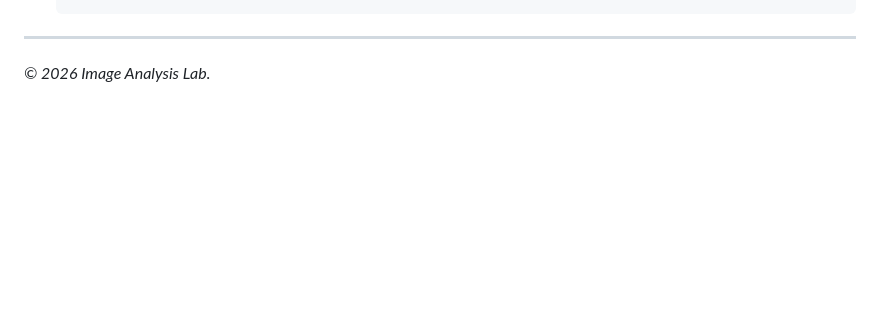
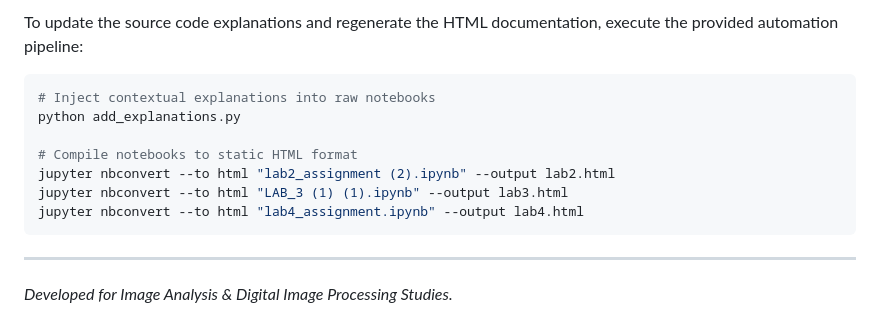
Before and after one commit to Pudcharapx/Image-analysis, a Markdown page: README.md, the part around one of its changes. Rendered like a GitHub page; blank space fills up the shorter version.

````diff
--- a/README.md
+++ b/README.md
@@ -59,3 +57,13 @@
+To update the source code explanations and regenerate the HTML documentation, execute the provided automation pipeline:
+```bash
+# Inject contextual explanations into raw notebooks
+python add_explanations.py
+
+# Compile notebooks to static HTML format
+jupyter nbconvert --to html "lab2_assignment (2).ipynb" --output lab2.html
+jupyter nbconvert --to html "LAB_3 (1) (1).ipynb" --output lab3.html
+jupyter nbconvert --to html "lab4_assignment.ipynb" --output lab4.html
+```
 
 ---
-*© 2026 Image Analysis Lab.*
+*Developed for Image Analysis & Digital Image Processing Studies.*
````
Also changed, not shown: other parts of README.md (+46 -48 lines).
